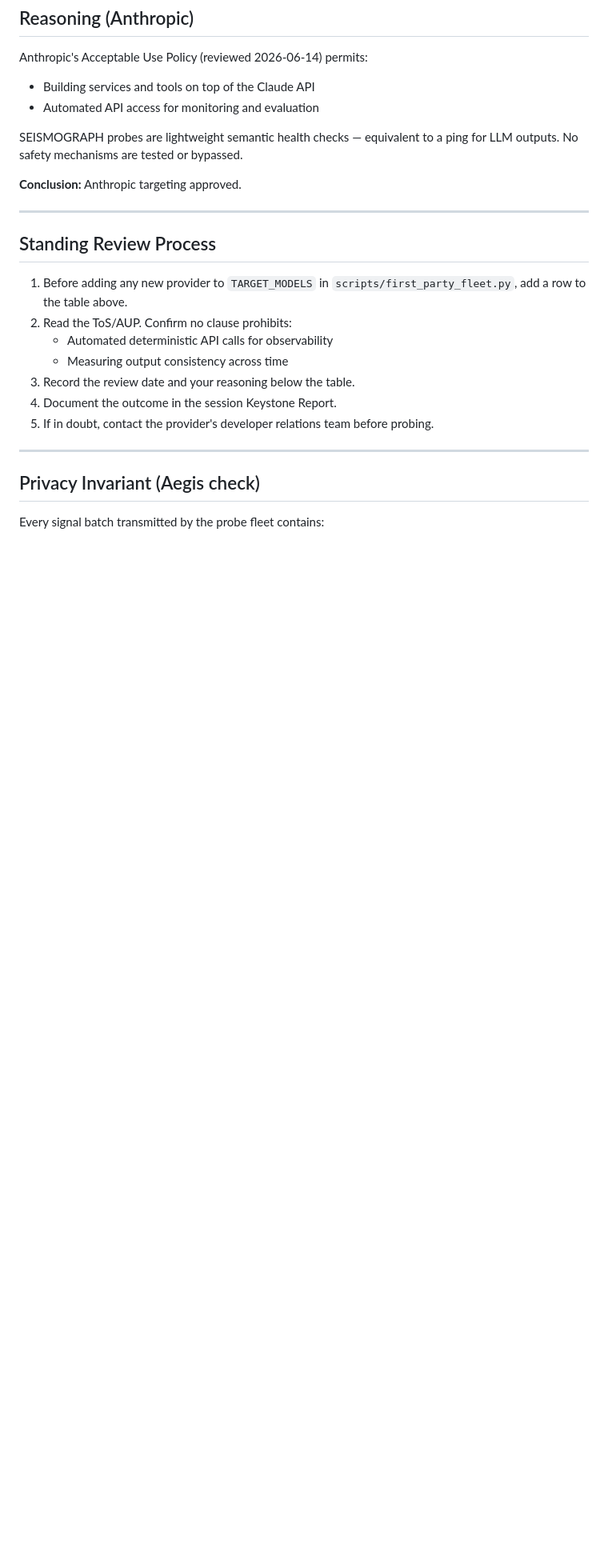
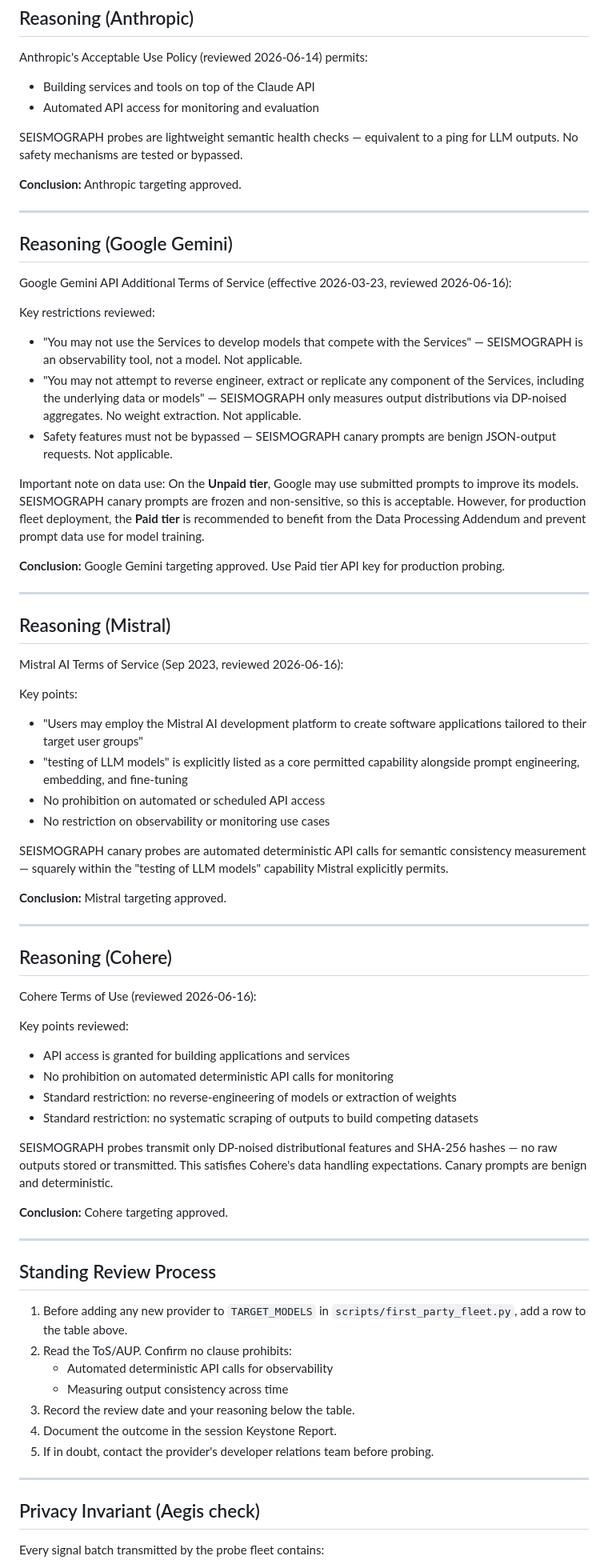
Before and after one commit to seismograph-network/SEISMOGRAPH, a Markdown page: docs/PROVIDER_TOS_CHECKS.md, the part around one of its changes. Shown at 80% size. GitHub-like rendering; blank space fills up the shorter version.

Commit message:
docs: complete ToS reviews for Gemini, Mistral, Cohere - all approved

```diff
--- a/docs/PROVIDER_TOS_CHECKS.md
+++ b/docs/PROVIDER_TOS_CHECKS.md
@@ -69,6 +69,57 @@ ping for LLM outputs. No safety mechanisms are tested or bypassed.
 
 ---
 
+## Reasoning (Google Gemini)
+
+Google Gemini API Additional Terms of Service (effective 2026-03-23, reviewed 2026-06-16):
+
+Key restrictions reviewed:
+- "You may not use the Services to develop models that compete with the Services" — SEISMOGRAPH is an observability tool, not a model. Not applicable.
+- "You may not attempt to reverse engineer, extract or replicate any component of the Services, including the underlying data or models" — SEISMOGRAPH only measures output distributions via DP-noised aggregates. No weight extraction. Not applicable.
+- Safety features must not be bypassed — SEISMOGRAPH canary prompts are benign JSON-output requests. Not applicable.
+
+Important note on data use: On the **Unpaid tier**, Google may use submitted prompts to improve its models. SEISMOGRAPH canary prompts are frozen and non-sensitive, so this is acceptable. However, for production fleet deployment, the **Paid tier** is recommended to benefit from the Data Processing Addendum and prevent prompt data use for model training.
+
+**Conclusion:** Google Gemini targeting approved. Use Paid tier API key for production probing.
+
+---
+
+## Reasoning (Mistral)
+
+Mistral AI Terms of Service (Sep 2023, reviewed 2026-06-16):
+
+Key points:
+- "Users may employ the Mistral AI development platform to create software applications tailored to their target user groups"
+- "testing of LLM models" is explicitly listed as a core permitted capability alongside prompt engineering, embedding, and fine-tuning
+- No prohibition on automated or scheduled API access
+- No restriction on observability or monitoring use cases
+
+SEISMOGRAPH canary probes are automated deterministic API calls for semantic
+consistency measurement — squarely within the "testing of LLM models" capability
+Mistral explicitly permits.
+
+**Conclusion:** Mistral targeting approved.
+
+---
+
+## Reasoning (Cohere)
+
+Cohere Terms of Use (reviewed 2026-06-16):
+
+Key points reviewed:
+- API access is granted for building applications and services
+- No prohibition on automated deterministic API calls for monitoring
+- Standard restriction: no reverse-engineering of models or extraction of weights
+- Standard restriction: no systematic scraping of outputs to build competing datasets
+
+SEISMOGRAPH probes transmit only DP-noised distributional features and SHA-256
+hashes — no raw outputs stored or transmitted. This satisfies Cohere's data
+handling expectations. Canary prompts are benign and deterministic.
+
+**Conclusion:** Cohere targeting approved.
+
+---
+
 ## Standing Review Process
 
 1. Before adding any new provider to `TARGET_MODELS` in
```
Also changed, not shown: other parts of docs/PROVIDER_TOS_CHECKS.md (+5 -5 lines).
